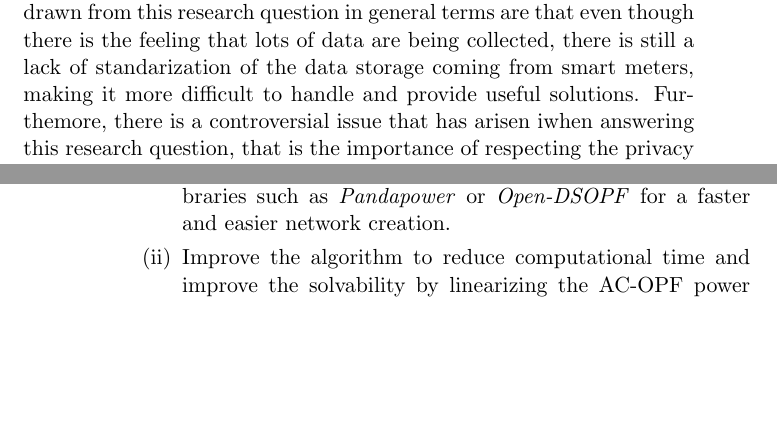
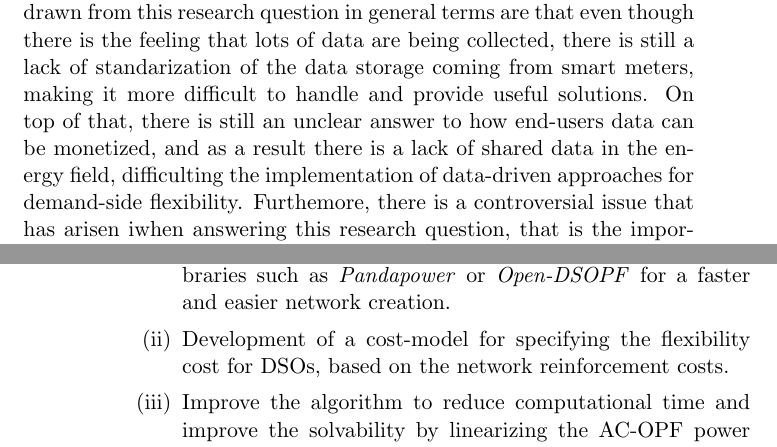
Before and after one commit to wobniarin/PhD_In, a LaTeX thesis (PhD_In.tex, which reads Conclusions/Conclusions.tex): two parts of pages 195 and 200 of 242, joined at a grey line, cut so that both start at the same text, the shorter picture padded with empty space. Compiled offline with pdfLaTeX.

Commit message:
improving future work section

```diff
--- a/Conclusions/Conclusions.tex
+++ b/Conclusions/Conclusions.tex
@@ -14,7 +14,7 @@ Flexibility has lacked for many years of a clear definition of how it can be int
 
 Once the market structure is clear, it is of clear importance to have a clear definition for flexibility, not only as a general concept, but considering important aspects for modeling and calculating the available flexibility. This work has been done under research question $(ii)$. There is still an unclear definition for flexibility and how to model it, and the work developed in this case provided a new framework for modeling flexibility, based on the end-user providing flexibility, the final client using this flexibility, the time horizon when this flexibility should be provided and the approach. There are two different approaches found when defining flexibility: the market-oriented approach and the system-oriented approach. The first adds a price to the flexibility signal, making it suitable for those scenarios where the flexibility is defined as a relationship between demand and price, considering the price and demand elasticity and controling the demand-side flexibility based on price. On the other hand, it is highlighted that the system-oriented approach does not include the price in the flexibility signal, but there is a cost of the flexibility activation, which has to be aggreed beforehand between the two parties participating in the flexibility supply.
 
-The latter flexibility definition is the one found most suitable for providing flexibility to the DSO, and also it becomes a more realistic approach due to the lack of control groups where demand changes can be monitored based on price signals. This leads to research question $(iii)$, where the main objective was to develop a framework for forecasting flexibility based on an agrgegator's portfolio. The main conclusions drawn from this research question in general terms are that even though there is the feeling that lots of data are being collected, there is still a lack of standarization of the data storage coming from smart meters, making it more difficult to handle and provide useful solutions. Furthemore, there is a controversial issue that has arisen iwhen answering this research question, that is the importance of respecting the privacy of the end-user data, and ensuring that data-driven companies that base their business models in the data collected can still participate in open-data initiatives and share their data sources while respecting their intellectual property. Hence, aggregators and DSOs are different entities with different business models and as a fact there is not full cooperation in terms of data sharing. Besides, the current EU regulation states that DSOs and aggregators must be different entities. This is why the research performed under this research question aimed to provide a framework for forecasting flexibility in an aggregated way, ensuring that all the previous concerns are considered. Furthermore, this approach is not sensible to the portfolio size, since all the submetering data covering the flexibility signals is aggregated before calculating the forecast, being more suitable than aggregating single-users flexibility forecast afterwards. This tool provides aggregators with a solution for knowing with a limited amount of data and in a quick approach the amount of flexibility available within their portfolio for operation purposes.
+The latter flexibility definition is the one found most suitable for providing flexibility to the DSO, and also it becomes a more realistic approach due to the lack of control groups where demand changes can be monitored based on price signals. This leads to research question $(iii)$, where the main objective was to develop a framework for forecasting flexibility based on an agrgegator's portfolio. The main conclusions drawn from this research question in general terms are that even though there is the feeling that lots of data are being collected, there is still a lack of standarization of the data storage coming from smart meters, making it more difficult to handle and provide useful solutions. On top of that, there is still an unclear answer to how end-users data can be monetized, and as a result there is a lack of shared data in the energy field, difficulting the implementation of data-driven approaches for demand-side flexibility. Furthemore, there is a controversial issue that has arisen iwhen answering this research question, that is the importance of respecting the privacy of the end-user data, and ensuring that data-driven companies that base their business models in the data collected can still participate in open-data initiatives and share their data sources while respecting their intellectual property. Hence, aggregators and DSOs are different entities with different business models and as a fact there is not full cooperation in terms of data sharing. Besides, the current EU regulation states that DSOs and aggregators must be different entities. This is why the research performed under this research question aimed to provide a framework for forecasting flexibility in an aggregated way, ensuring that all the previous concerns are considered. Furthermore, this approach is not sensible to the portfolio size, since all the submetering data covering the flexibility signals is aggregated before calculating the forecast, being more suitable than aggregating single-users flexibility forecast afterwards. This tool provides aggregators with a solution for knowing with a limited amount of data and in a quick approach the amount of flexibility available within their portfolio for operation purposes.
 
 The flexibility forecast provides the answer to research question $(iii)$, computing the flexibility the aggregator has available in the portfolio. However, this flexibility is to provide a congestion management solution to the distribution network operator, instead of reinforcing the network. This relates to research question $(iv)$, where the objective is to provide a solution for DSOs to calculate their flexibility request in a cost-effective way, in a specific location of the network, ensuring that the power flow equations are respected. The main conclusion drawn is that it is possible to provide DSOs with a tool for calculating the operational flexibility needed to avoid or mitigate congestions in a MV network. However, it is clear that there is still a lack of knowledge of the overall network costs, so as to define a cost model for the DSO-flexibility. This is still a pending question, being important for the success of the flexibility provision to DSOs.
 
@@ -88,6 +88,7 @@ Considering the research developed in each of the chapters of this manuscript, t
 \item Chapter 5 \textit{Flexibility-based AC-Optimal Power Flow for active network management in distribution grids:}
 	\begin{enumerate}
 		\item Integrate the algorithm with the already existing python libraries such as \textit{Pandapower} or \textit{Open-DSOPF} for a faster and easier network creation.
+		\item Development of a cost-model for specifying the flexibility cost for DSOs, based on the network reinforcement costs.
 		\item Improve the algorithm to reduce computational time and improve the solvability by linearizing the AC-OPF power flow constraints, and compare with other solvers.
 		\item Develop a study case with the integration of the whole flexibility supply chain by means of a bilateral contract or a local flexibility market.
 		\item Develop a flexibility costs model for the DSO, assessing the importance that activating flexibility should be cheaper that grid reinforcement.
```
